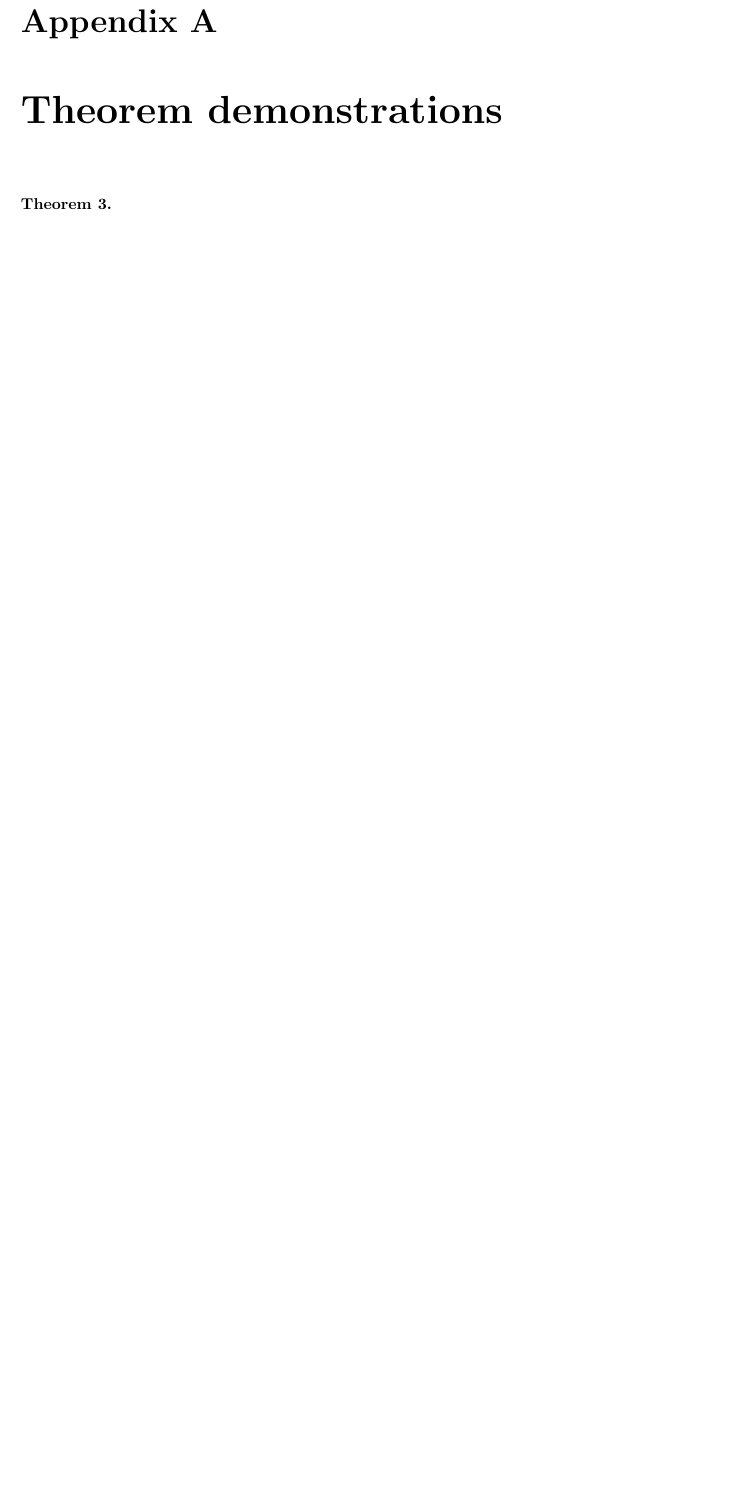
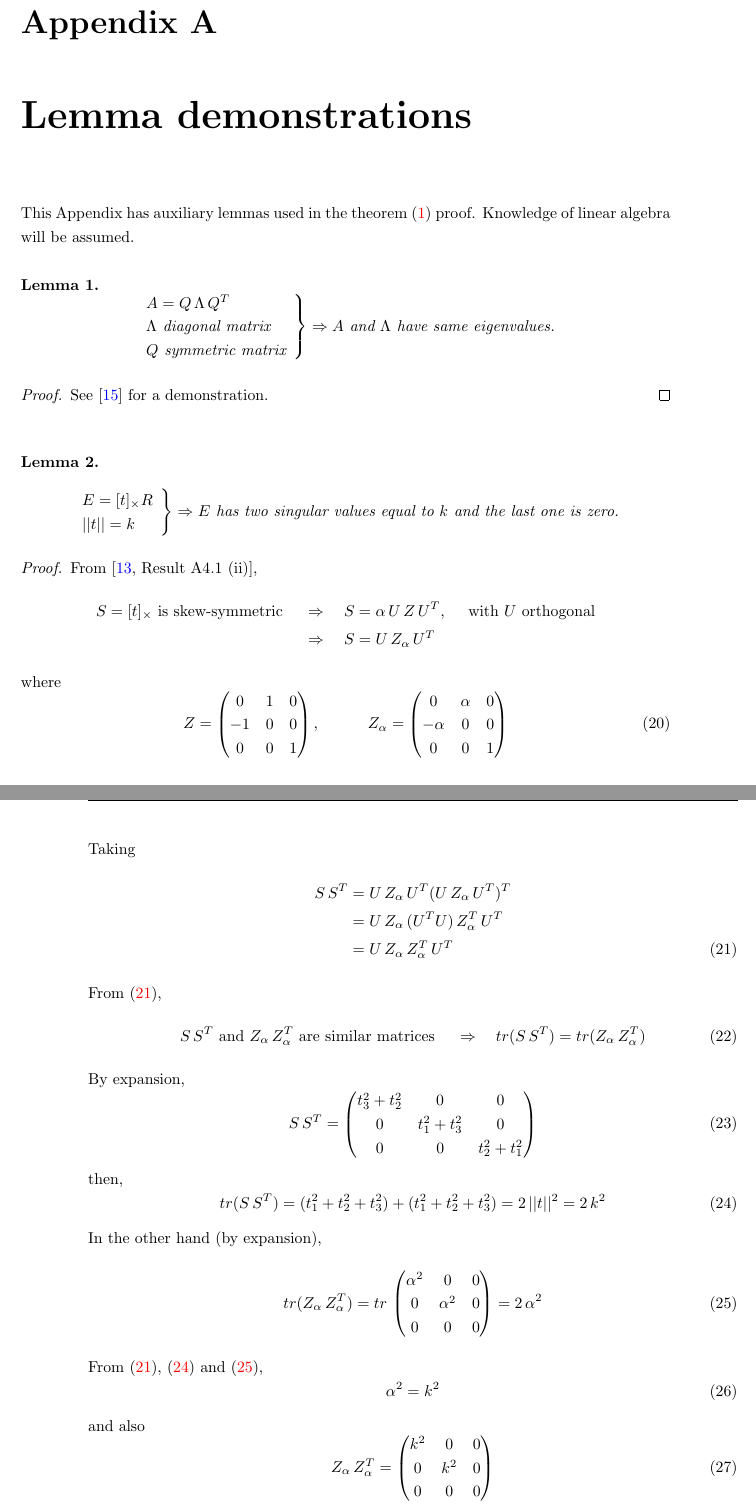
Before and after one commit to pablospe/MasterThesis, a LaTeX thesis (thesis.tex, which reads tex/appendix.tex): part of page 49 of 51 before the commit and two parts of pages 49 and 50 of 53 after it, the two joined at a grey line, cut so that both start at the same text, the shorter picture padded with empty space. Compiled offline with pdfLaTeX.

Commit message:
Version 1.0 (thesis submitted)

```diff
--- a/tex/appendix.tex
+++ b/tex/appendix.tex
@@ -1,7 +1,105 @@
-\chapter{Theorem demonstrations}
+\chapter{Lemma demonstrations}
 \label{ap:proof}
 
+This Appendix has auxiliary lemmas used in the theorem (\ref{th:norm}) proof. Knowledge of linear algebra will be assumed.
 
-\begin{theorem}
-\label{th:singular_values}
-\end{theorem}
+% \cite{Strang:1993}
+
+\begin{lemma}
+\label{lemma:symmetric}
+\[ \left.
+  \begin{array}{l}
+  A = Q\,\Lambda\,Q^T \\
+  \Lambda \mbox{ diagonal matrix} \\
+  Q \mbox{ symmetric matrix}
+  \end{array} \right\}
+  \Rightarrow
+  A \mbox{ and } \Lambda \mbox{ have same eigenvalues.}
+\]
+\end{lemma}
+
+\begin{proof} See \cite{Strang:1993} for a demonstration.
+\end{proof}
+
+
+\begin{lemma}
+\label{lemma:singular_values}
+\[ \left.
+  \begin{array}{l}
+  E =[t]_{\times}R \\
+  ||t||=k
+  \end{array} \right\}
+  \Rightarrow
+  E \mbox{ has two singular values equal to $k$ and the last one is zero.}
+\]
+\end{lemma}
+
+\begin{proof}
+From \cite[Result A4.1 (ii)]{HZ2},
+\begin{align*}
+S=[t]_{\times} \mbox{ is skew-symmetric } & \quad\Rightarrow\quad S = \alpha\,U\,Z\,U^T, \quad \mbox{ with $U$ orthogonal} \\
+        &  \quad\Rightarrow\quad  S = U\,Z_{\alpha}\,U^T
+\end{align*}
+where
+\begin{equation}
+Z =
+\begin{pmatrix}
+  0 & 1  & 0 \\
+ -1 &  0  & 0 \\
+  0 &  0  & 1
+\end{pmatrix}, \quad\quad\quad
+Z_{\alpha} =
+\begin{pmatrix}
+  0 & \alpha  & 0 \\
+ -\alpha &  0  & 0 \\
+  0 &  0  & 1
+\end{pmatrix}
+\end{equation}
+Taking
+\begin{align}
+S\,S^T & = U\,Z_{\alpha}\,U^T (U\,Z_{\alpha}\,U^T)^T \nonumber \\
+       & = U\,Z_{\alpha}\,(U^T U)\,Z_{\alpha}^T\,U^T \nonumber \\
+       & = U\,Z_{\alpha}\,Z_{\alpha}^T\,U^T \label{eq:similar_matrix}
+\end{align}
+From (\ref{eq:similar_matrix}),
+\begin{align}
+S\,S^T \mbox{ and } Z_{\alpha}\,Z_{\alpha}^T \mbox{ are similar matrices } & \quad\Rightarrow\quad tr(S\,S^T) = tr(Z_{\alpha}\,Z_{\alpha}^T) \label{eq:equal_trace}
+\end{align}
+By expansion,
+\begin{equation}
+S\,S^T =
+\begin{pmatrix}
+  t_3^2 + t_2^2 & 0  & 0 \\
+  0 &  t_1^2 + t_3^2  & 0 \\
+  0 &  0  & t_2^2 + t_1^2
+\end{pmatrix}
+\end{equation}
+then,
+\begin{equation}
+\label{eq:S_trace}
+tr(S\,S^T) = (t_1^2 + t_2^2 + t_3^2) + (t_1^2 + t_2^2 + t_3^2) = 2\,||t||^2 = 2\,k^2
+\end{equation}
+In the other hand (by expansion),
+\begin{equation}
+\label{eq:Z_trace}
+tr(Z_{\alpha}\,Z_{\alpha}^T) =
+tr\,\begin{pmatrix}
+  \alpha^2 & 0  & 0 \\
+  0 &  \alpha^2  & 0 \\
+  0 &  0  & 0
+\end{pmatrix} = 2\,\alpha^2
+\end{equation}
+From (\ref{eq:similar_matrix}), (\ref{eq:S_trace}) and  (\ref{eq:Z_trace}),
+\begin{equation}
+\alpha^2 = k^2
+\end{equation}
+and also
+\begin{equation}
+\label{eq:ZZT}
+Z_{\alpha}\,Z_{\alpha}^T =
+\begin{pmatrix}
+  k^2 & 0  & 0 \\
+  0 &  k^2  & 0 \\
+  0 &  0  & 0
+\end{pmatrix}
+\end{equation}
--- a/thesis.tex
+++ b/thesis.tex
@@ -171,6 +171,7 @@
 
 \usepackage{amsthm}
 \newtheorem{theorem}{Theorem}
+\newtheorem{lemma}{Lemma}
 
 
 \begin{document}
```
Also changed, not shown: refs.bib (+8 -0 lines), tex/abstract.tex (+9 -9 lines), tex/additional.tex (+18 -14 lines), tex/conclusion.tex (+2 -2 lines), tex/future_work.tex (+2 -1 lines), tex/introduction.tex (+1 -1 lines), tex/technical_background.tex (+4 -4 lines), images/resection.pdf (added), images/resection.svg (added), images/stereo.svg (added), images/stereo01.pdf (added), tex/appendix.tex (31 more changed lines), 2 other files.
